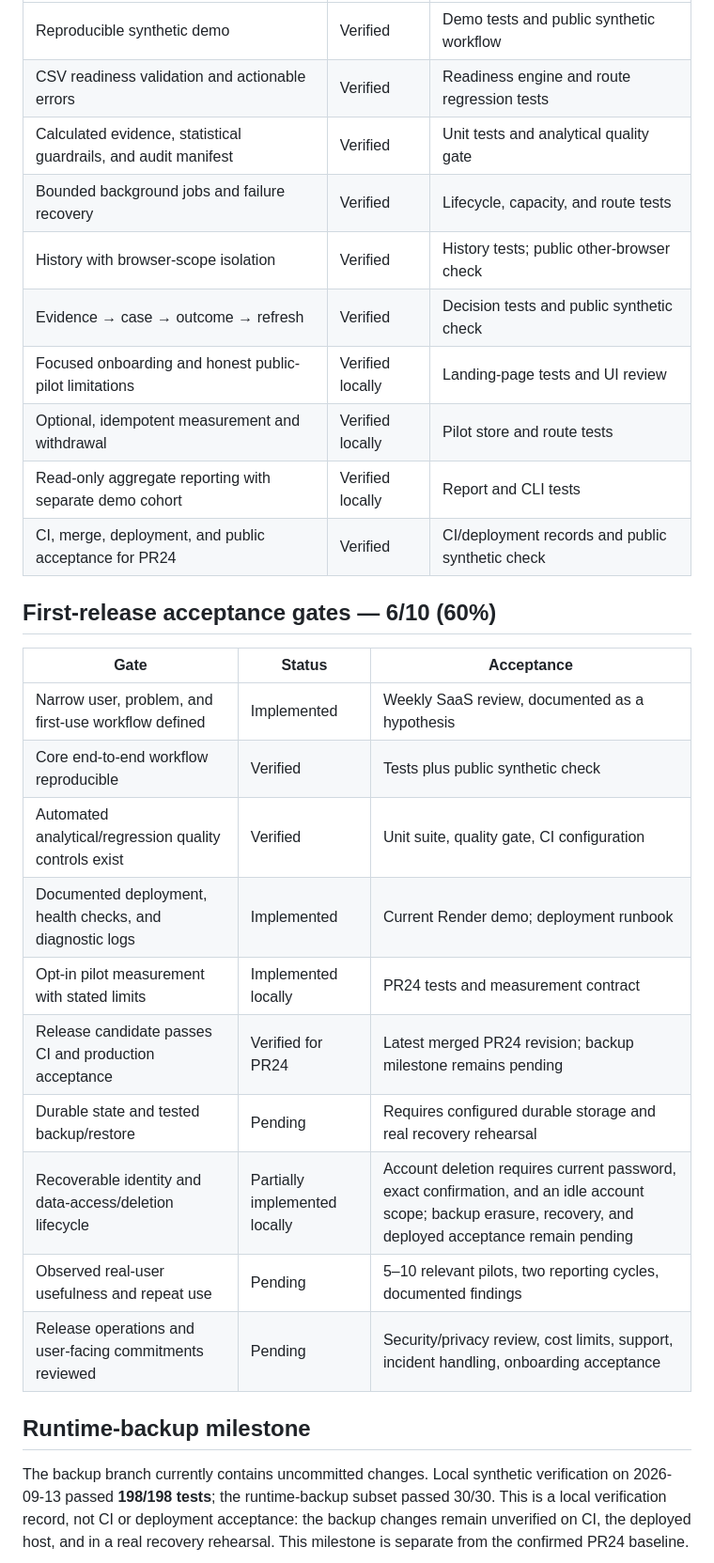
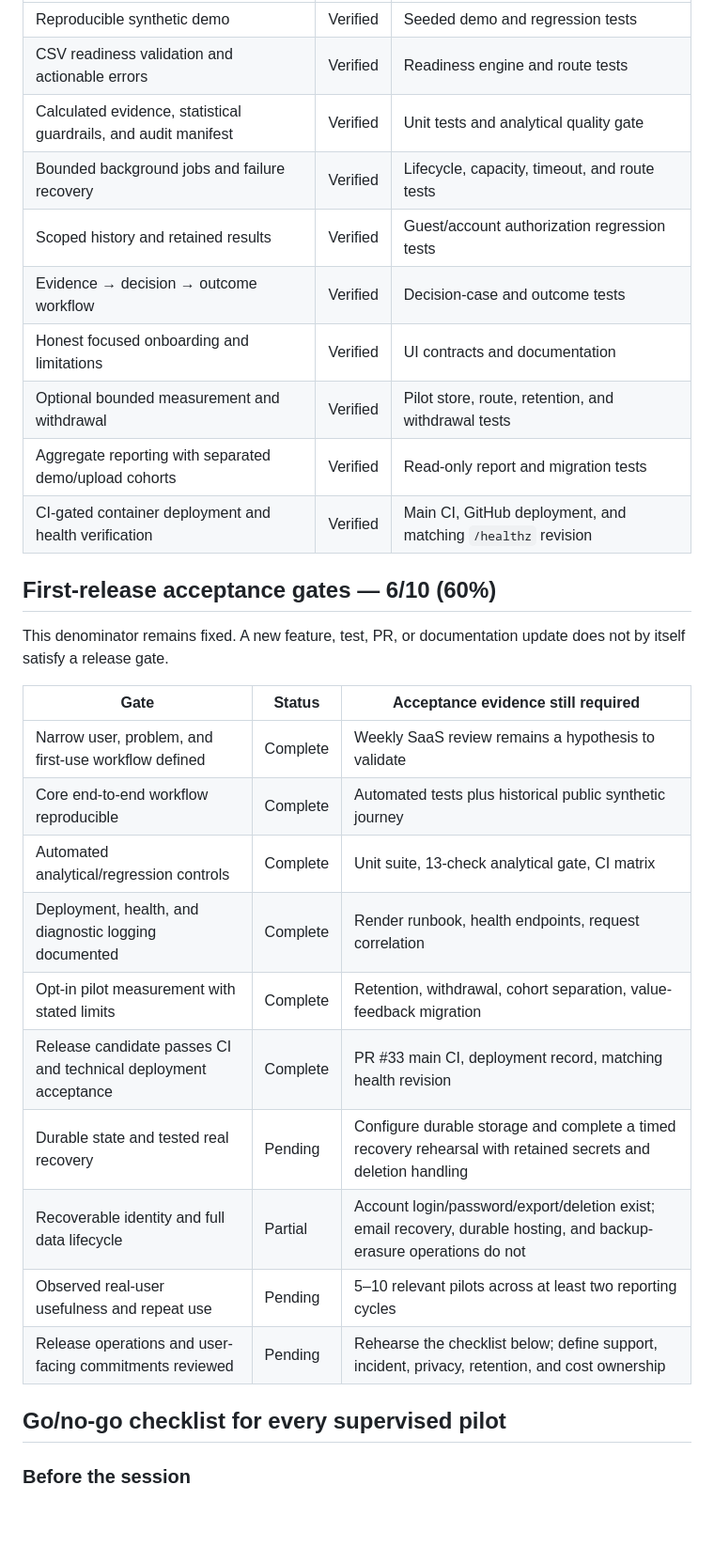
Before and after one commit to NikitaMarshchonok/data-prism, a Markdown page: docs/RELEASE_READINESS.md, the part around one of its changes. Shown at 94% size. Drawn GitHub-style; blank space fills up the shorter version.

```diff
--- a/docs/RELEASE_READINESS.md
+++ b/docs/RELEASE_READINESS.md
@@ -39,36 +73,34 @@ not a claim about product maturity or production durability.
 | --- | --- | --- |
-| Reproducible synthetic demo | Verified | Demo tests and public synthetic workflow |
-| CSV readiness validation and actionable errors | Verified | Readiness engine and route regression tests |
+| Reproducible synthetic demo | Verified | Seeded demo and regression tests |
+| CSV readiness validation and actionable errors | Verified | Readiness engine and route tests |
 | Calculated evidence, statistical guardrails, and audit manifest | Verified | Unit tests and analytical quality gate |
-| Bounded background jobs and failure recovery | Verified | Lifecycle, capacity, and route tests |
-| History with browser-scope isolation | Verified | History tests; public other-browser check |
-| Evidence → case → outcome → refresh | Verified | Decision tests and public synthetic check |
-| Focused onboarding and honest public-pilot limitations | Verified locally | Landing-page tests and UI review |
-| Optional, idempotent measurement and withdrawal | Verified locally | Pilot store and route tests |
-| Read-only aggregate reporting with separate demo cohort | Verified locally | Report and CLI tests |
-| CI, merge, deployment, and public acceptance for PR24 | Verified | CI/deployment records and public synthetic check |
+| Bounded background jobs and failure recovery | Verified | Lifecycle, capacity, timeout, and route tests |
+| Scoped history and retained results | Verified | Guest/account authorization regression tests |
+| Evidence → decision → outcome workflow | Verified | Decision-case and outcome tests |
+| Honest focused onboarding and limitations | Verified | UI contracts and documentation |
+| Optional bounded measurement and withdrawal | Verified | Pilot store, route, retention, and withdrawal tests |
+| Aggregate reporting with separated demo/upload cohorts | Verified | Read-only report and migration tests |
+| CI-gated container deployment and health verification | Verified | Main CI, GitHub deployment, and matching `/healthz` revision |
 
 ## First-release acceptance gates — 6/10 (60%)
 
-| Gate | Status | Acceptance |
+This denominator remains fixed. A new feature, test, PR, or documentation update
+does not by itself satisfy a release gate.
+
+| Gate | Status | Acceptance evidence still required |
 | --- | --- | --- |
-| Narrow user, problem, and first-use workflow defined | Implemented | Weekly SaaS review, documented as a hypothesis |
-| Core end-to-end workflow reproducible | Verified | Tests plus public synthetic check |
-| Automated analytical/regression quality controls exist | Verified | Unit suite, quality gate, CI configuration |
-| Documented deployment, health checks, and diagnostic logs | Implemented | Current Render demo; deployment runbook |
-| Opt-in pilot measurement with stated limits | Implemented locally | PR24 tests and measurement contract |
-| Release candidate passes CI and production acceptance | Verified for PR24 | Latest merged PR24 revision; backup milestone remains pending |
-| Durable state and tested backup/restore | Pending | Requires configured durable storage and real recovery rehearsal |
-| Recoverable identity and data-access/deletion lifecycle | Partially implemented locally | Account deletion requires current password, exact confirmation, and an idle account scope; backup erasure, recovery, and deployed acceptance remain pending |
-| Observed real-user usefulness and repeat use | Pending | 5–10 relevant pilots, two reporting cycles, documented findings |
-| Release operations and user-facing commitments reviewed | Pending | Security/privacy review, cost limits, support, incident handling, onboarding acceptance |
+| Narrow user, problem, and first-use workflow defined | Complete | Weekly SaaS review remains a hypothesis to validate |
+| Core end-to-end workflow reproducible | Complete | Automated tests plus historical public synthetic journey |
+| Automated analytical/regression controls | Complete | Unit suite, 13-check analytical gate, CI matrix |
+| Deployment, health, and diagnostic logging documented | Complete | Render runbook, health endpoints, request correlation |
+| Opt-in pilot measurement with stated limits | Complete | Retention, withdrawal, cohort separation, value-feedback migration |
+| Release candidate passes CI and technical deployment acceptance | Complete | PR #33 main CI, deployment record, matching health revision |
+| Durable state and tested real recovery | Pending | Configure durable storage and complete a timed recovery rehearsal with retained secrets and deletion handling |
+| Recoverable identity and full data lifecycle | Partial | Account login/password/export/deletion exist; email recovery, durable hosting, and backup-erasure operations do not |
+| Observed real-user usefulness and repeat use | Pending | 5–10 relevant pilots across at least two reporting cycles |
+| Release operations and user-facing commitments reviewed | Pending | Rehearse the checklist below; define support, incident, privacy, retention, and cost ownership |
 
-## Runtime-backup milestone
+## Go/no-go checklist for every supervised pilot
 
-The backup branch currently contains uncommitted changes. Local synthetic
-verification on 2026-09-13 passed **198/198 tests**; the runtime-backup subset
-passed 30/30. This is a local verification record, not CI or deployment
-acceptance: the backup changes remain unverified on CI, the deployed host, and
-in a real recovery rehearsal. This milestone is separate from the confirmed
-PR24 baseline.
+### Before the session
 
```
Also changed, not shown: other parts of docs/RELEASE_READINESS.md (+138 -35 lines).
